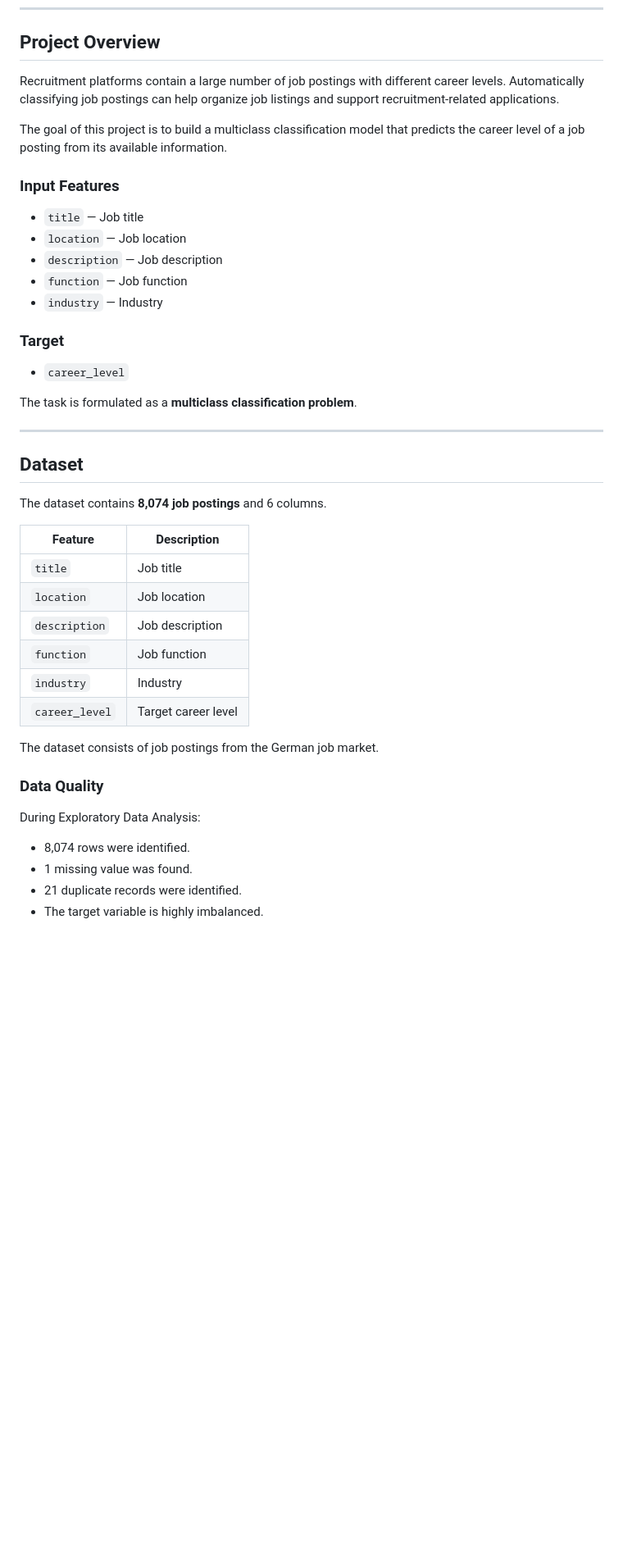
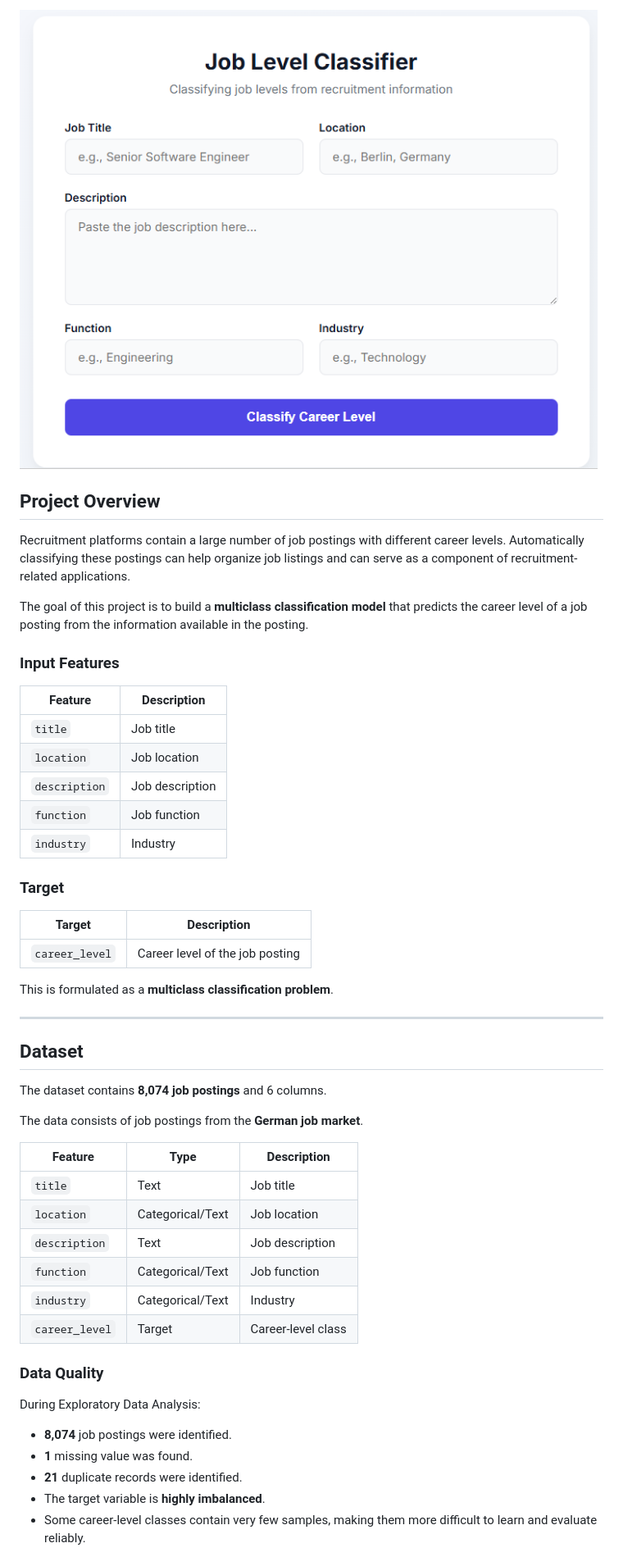
Before and after one commit to chinh1809z/Job-Level-Classification, a Markdown page: README.md, the part around the change printed below. Shown: that part at 82% size. Rendered like a GitHub page; pictures changed too: assets/web-demo.png (added); blank space fills up the shorter version.

```diff
--- a/README.md
+++ b/README.md
@@ -9,28 +55,12 @@ The project follows an end-to-end Machine Learning workflow, including data expl
+![Job Level Classifier Web Demo](assets/web-demo.png)
+
 ## Project Overview
 
-Recruitment platforms contain a large number of job postings with different career levels. Automatically classifying job postings can help organize job listings and support recruitment-related applications.
+Recruitment platforms contain a large number of job postings with different career levels. Automatically classifying these postings can help organize job listings and can serve as a component of recruitment-related applications.
 
-The goal of this project is to build a multiclass classification model that predicts the career level of a job posting from its available information.
+The goal of this project is to build a **multiclass classification model** that predicts the career level of a job posting from the information available in the posting.
 
 ### Input Features
-
-- `title` — Job title
-- `location` — Job location
-- `description` — Job description
-- `function` — Job function
-- `industry` — Industry
-
-### Target
-
-- `career_level`
-
-The task is formulated as a **multiclass classification problem**.
-
----
-
-## Dataset
-
-The dataset contains **8,074 job postings** and 6 columns.
 
 | Feature | Description |
 |---|---|
@@ -39,16 +69,39 @@ The dataset contains **8,074 job postings** and 6 columns.
 | `description` | Job description |
 | `function` | Job function |
 | `industry` | Industry |
-| `career_level` | Target career level |
 
-The dataset consists of job postings from the German job market.
+### Target
+
+| Target | Description |
+|---|---|
+| `career_level` | Career level of the job posting |
+
+This is formulated as a **multiclass classification problem**.
+
+---
+
+## Dataset
+
+The dataset contains **8,074 job postings** and 6 columns.
+
+The data consists of job postings from the **German job market**.
+
+| Feature | Type | Description |
+|---|---|---|
+| `title` | Text | Job title |
+| `location` | Categorical/Text | Job location |
+| `description` | Text | Job description |
+| `function` | Categorical/Text | Job function |
+| `industry` | Categorical/Text | Industry |
+| `career_level` | Target | Career-level class |
 
 ### Data Quality
 
 During Exploratory Data Analysis:
 
-- 8,074 rows were identified.
-- 1 missing value was found.
-- 21 duplicate records were identified.
-- The target variable is highly imbalanced.
+- **8,074** job postings were identified.
+- **1** missing value was found.
+- **21** duplicate records were identified.
+- The target variable is **highly imbalanced**.
+- Some career-level classes contain very few samples, making them more difficult to learn and evaluate reliably.
 
```
Also changed, not shown: other parts of README.md (+187 -99 lines).
